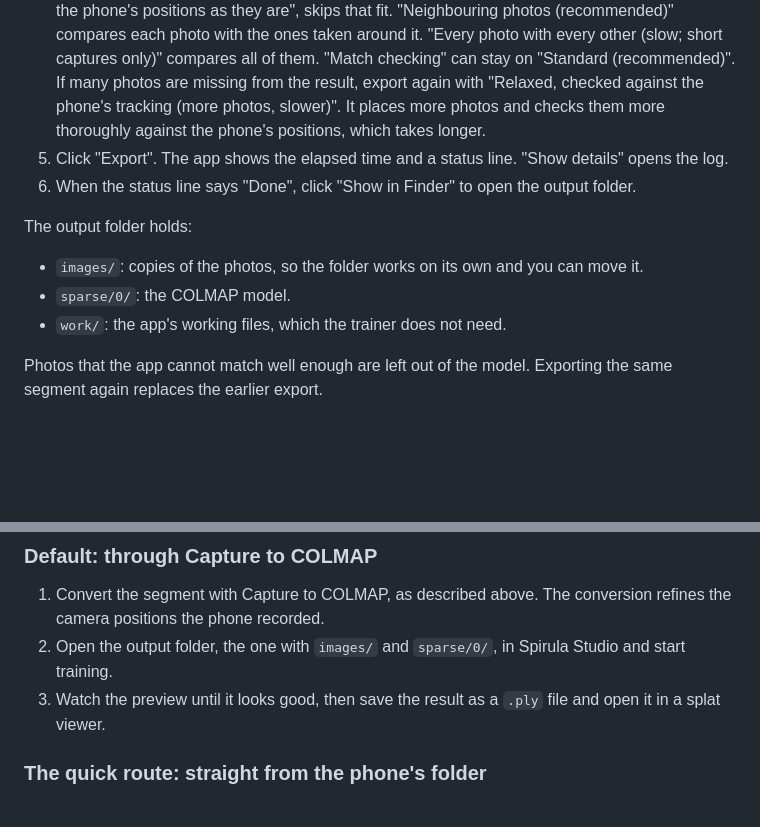
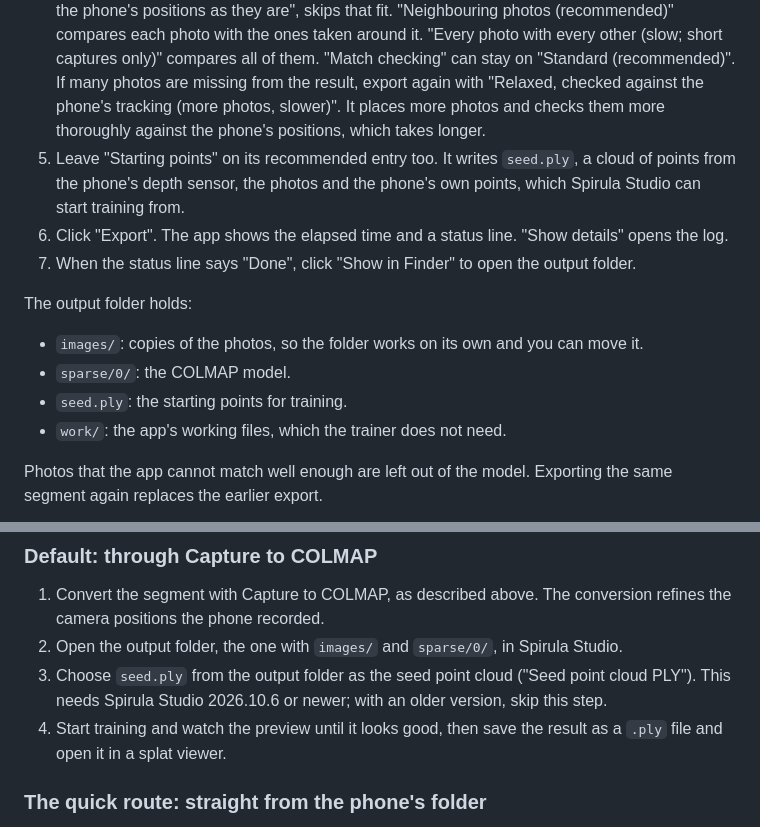
Before and after one commit to irc-hslu/capture-guide-docs, a Markdown page: docs/exporting.md, 2 parts joined by grey strips. Drawn GitHub-style; blank space fills up the shorter version.

Commit message:
Exporting: the Starting points entry and choosing seed.ply as Spirula's seed point cloud

```diff
--- a/docs/exporting.md
+++ b/docs/exporting.md
@@ -44,13 +44,15 @@ To use it:
 2. Next to "Segment folder", click "Choose…" and pick one segment folder, such as `segment-0`.
 3. "Output folder" is filled in with the same name plus `_colmap`, next to the segment. Change it with "Choose…" if you like.
 4. Leave "Camera positions" and "Photo matching" on their recommended entries. "Refine with the phone's positions (recommended)" matches the photos to each other, starting from where the phone thought the camera was, and keeps the result at real-world scale. The other entry, "Use the phone's positions as they are", skips that fit. "Neighbouring photos (recommended)" compares each photo with the ones taken around it. "Every photo with every other (slow; short captures only)" compares all of them. "Match checking" can stay on "Standard (recommended)". If many photos are missing from the result, export again with "Relaxed, checked against the phone's tracking (more photos, slower)". It places more photos and checks them more thoroughly against the phone's positions, which takes longer.
-5. Click "Export". The app shows the elapsed time and a status line. "Show details" opens the log.
-6. When the status line says "Done", click "Show in Finder" to open the output folder.
+5. Leave "Starting points" on its recommended entry too. It writes `seed.ply`, a cloud of points from the phone's depth sensor, the photos and the phone's own points, which Spirula Studio can start training from.
+6. Click "Export". The app shows the elapsed time and a status line. "Show details" opens the log.
+7. When the status line says "Done", click "Show in Finder" to open the output folder.
 
 The output folder holds:
 
 - `images/`: copies of the photos, so the folder works on its own and you can move it.
 - `sparse/0/`: the COLMAP model.
+- `seed.ply`: the starting points for training.
 - `work/`: the app's working files, which the trainer does not need.
 
 Photos that the app cannot match well enough are left out of the model. Exporting the same segment again replaces the earlier export.
@@ -69,8 +71,9 @@ There are two routes. Both work.
 ### Default: through Capture to COLMAP
 
 1. Convert the segment with Capture to COLMAP, as described above. The conversion refines the camera positions the phone recorded.
-2. Open the output folder, the one with `images/` and `sparse/0/`, in Spirula Studio and start training.
-3. Watch the preview until it looks good, then save the result as a `.ply` file and open it in a splat viewer.
+2. Open the output folder, the one with `images/` and `sparse/0/`, in Spirula Studio.
+3. Choose `seed.ply` from the output folder as the seed point cloud ("Seed point cloud PLY"). This needs Spirula Studio 2026.10.6 or newer; with an older version, skip this step.
+4. Start training and watch the preview until it looks good, then save the result as a `.ply` file and open it in a splat viewer.
 
 ### The quick route: straight from the phone's folder
 
```
